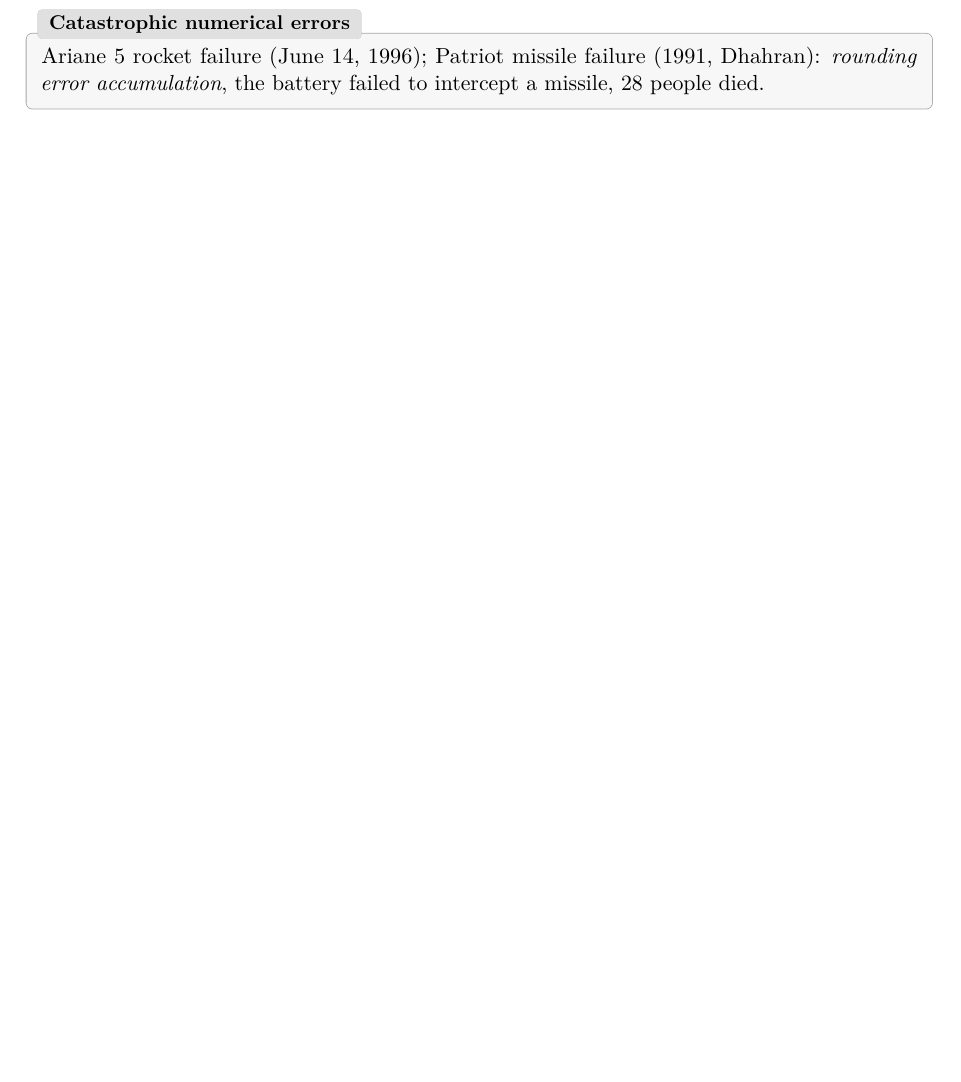
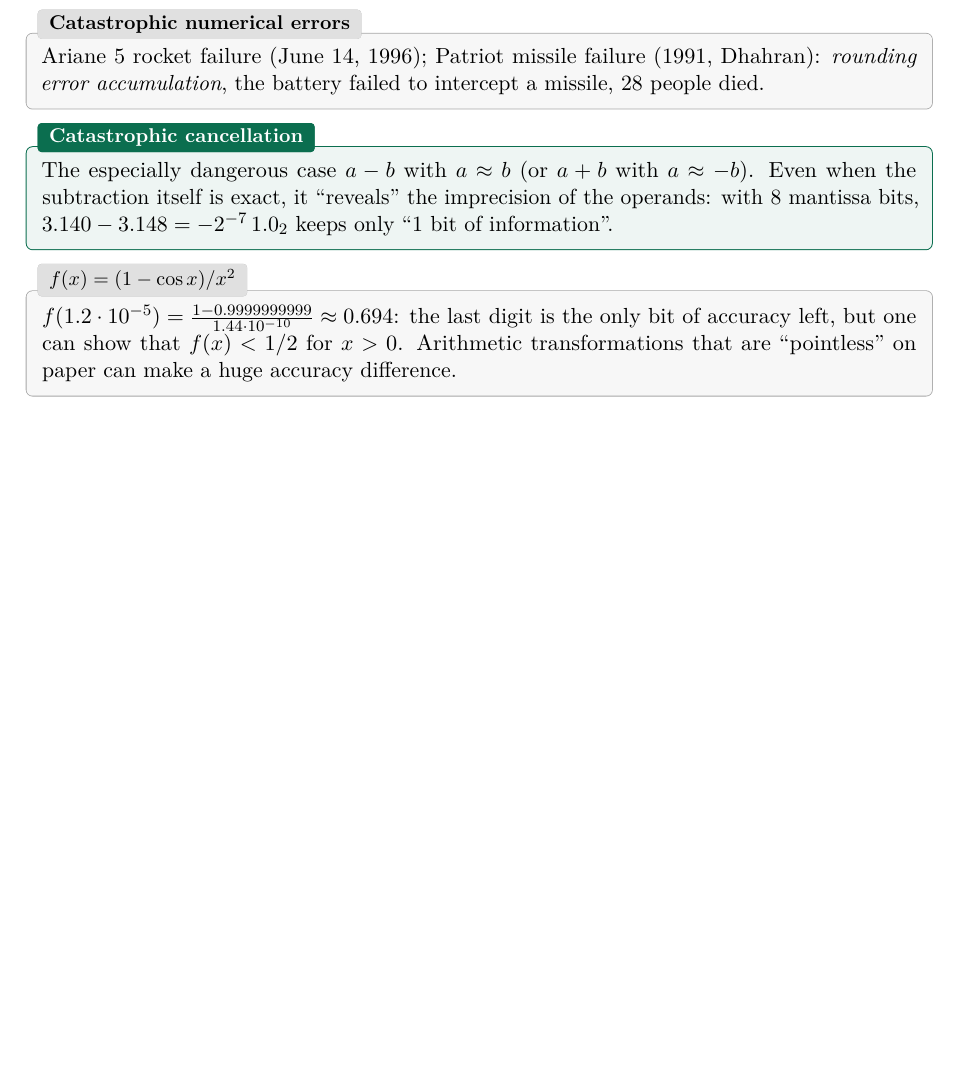
Before and after one commit to AlphaXT38G/notes_ba5, a LaTeX book (nummet/course.tex): part of page 7 of 7, cut so that both start at the same text, the shorter picture padded with empty space. Compiled offline with pdfLaTeX.

Commit message:
feat(nummet): add catastrophic cancellation
Co-Authored-By: Claude Opus 5.5 <noreply@anthropic.com>

```diff
--- a/nummet/course.tex
+++ b/nummet/course.tex
@@ -187,4 +187,17 @@
 \emph{rounding error accumulation}, the battery failed to intercept a missile, 28 people died.
 \end{exbox}
 
+
+\begin{defnbox}[title=Catastrophic cancellation]
+The especially dangerous case $a - b$ with $a \approx b$ (or $a + b$ with $a \approx -b$). Even
+when the subtraction itself is exact, it ``reveals'' the imprecision of the operands: with 8
+mantissa bits, $3.140 - 3.148 = -2^{-7}\,1.0_2$ keeps only ``1 bit of information''.
+\end{defnbox}
+
+\begin{exbox}[title={$f(x) = (1 - \cos x)/x^2$}]
+$f(1.2 \cdot 10^{-5}) = \frac{1 - 0.9999999999}{1.44 \cdot 10^{-10}} \approx 0.694$: the last
+digit is the only bit of accuracy left, but one can show that $f(x) < 1/2$ for $x > 0$.
+Arithmetic transformations that are ``pointless'' on paper can make a huge accuracy difference.
+\end{exbox}
+
 \end{document}
```
